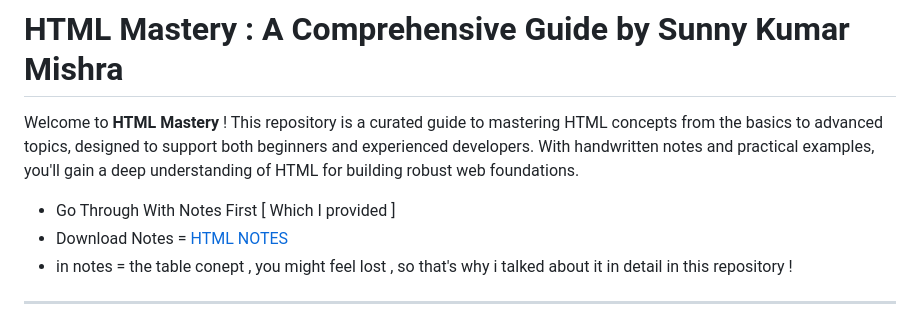
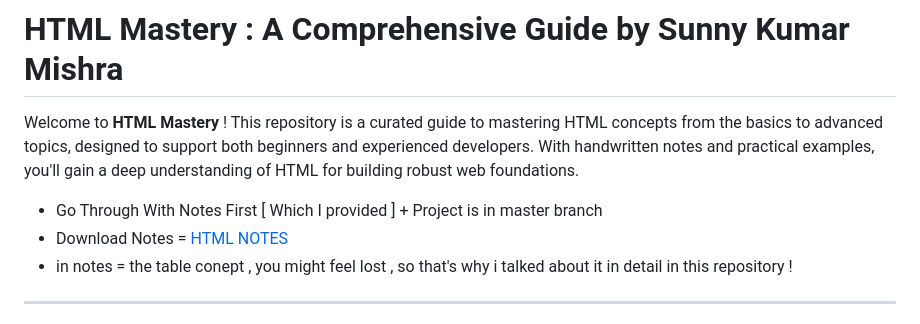
Before and after one commit to hysunnymishra/HTML-Complete-Guide, a Markdown page: README.md, the part around the change. Rendered like a GitHub page.

```diff
--- a/README.md
+++ b/README.md
@@ -1,7 +1,7 @@
 # HTML Mastery : A Comprehensive Guide by Sunny Kumar Mishra
 
 Welcome to **HTML Mastery** ! This repository is a curated guide to mastering HTML concepts from the basics to advanced topics, designed to support both beginners and experienced developers. With handwritten notes and practical examples, you'll gain a deep understanding of HTML for building robust web foundations.
-- Go Through With Notes First [ Which I provided ]
+- Go Through With Notes First [ Which I provided ] + Project is in master branch
 - Download Notes = <a href="https://sunnykumarmishra.gumroad.com/l/YourQuickGuide?_gl=1*1r3kr73*_ga*Mzg2ODAwMTgzLjE3MzA2Mzg2MTg.*_ga_6LJN6D94N6*MTczMTI0MDM3NC4xMi4xLjE3MzEyNDAzNzkuMC4wLjA.">HTML NOTES</a>
 - in notes = the table conept , you might feel lost , so that's why i talked about it in detail in this repository !
 ---
```
